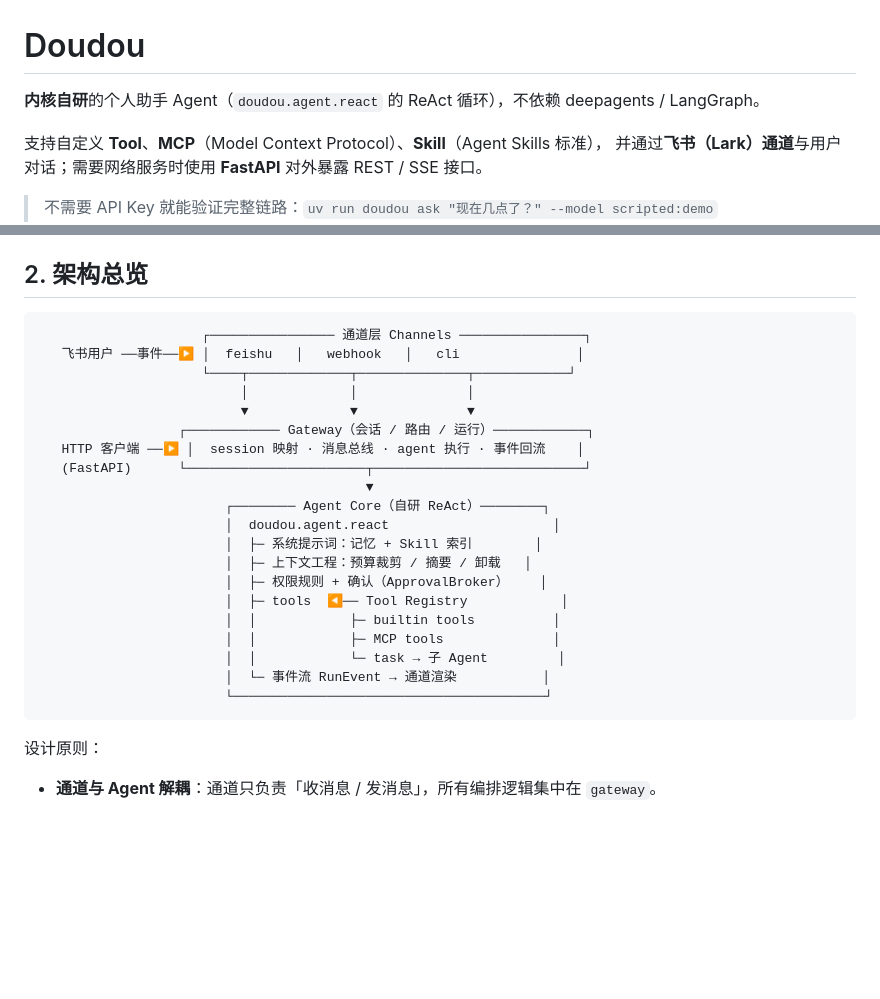
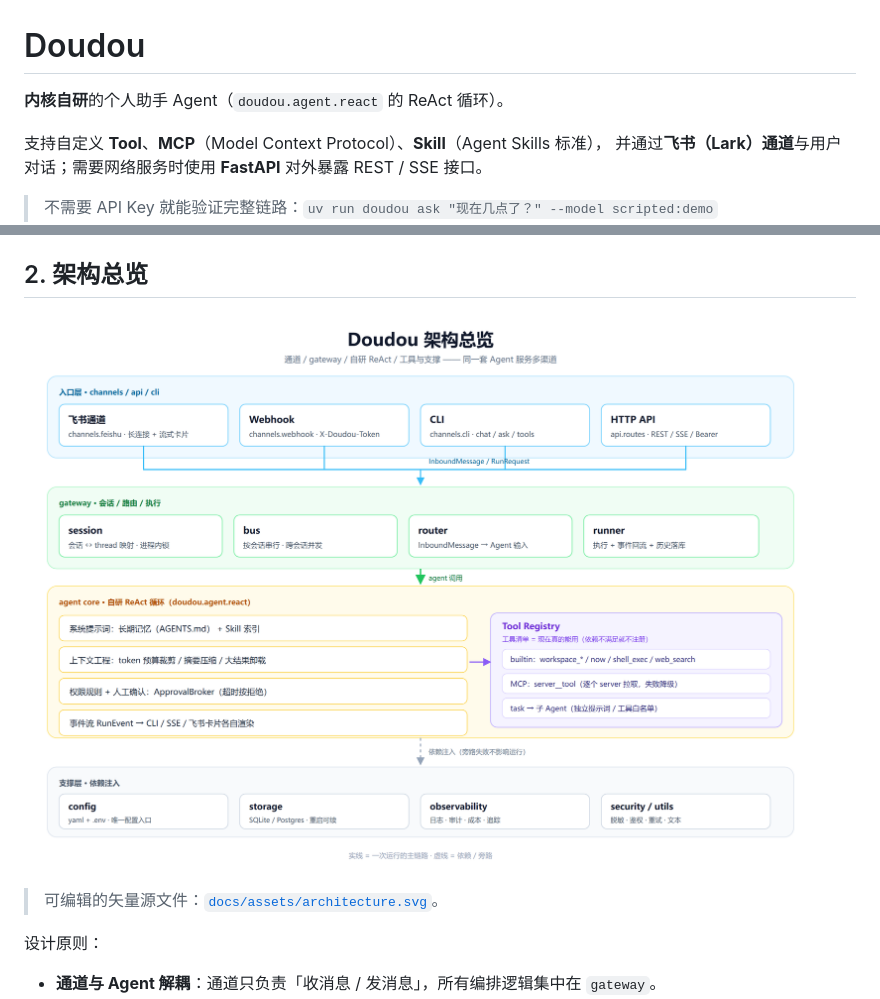
Before and after one commit to coderjiangle/Doudou, a Markdown page: README.md, 2 parts joined by grey strips. GitHub-like rendering; pictures changed too: docs/assets/architecture.png (added); blank space fills up the shorter version.

Commit message:
docs: README 架构图换成 PNG（附 SVG 源文件）
- 用 docs/assets/architecture.png 替掉 §2 的 ASCII 图，四层结构与实际实现一致；
  SVG 源文件一并入库，改样式后重新渲染即可。
- 顺带删掉开头那句「不依赖 deepagents / LangGraph」（改动来自本地工作区）。

````diff
--- a/README.md
+++ b/README.md
@@ -1,6 +1,6 @@
 # Doudou
 
-**内核自研**的个人助手 Agent（`doudou.agent.react` 的 ReAct 循环），不依赖 deepagents / LangGraph。
+**内核自研**的个人助手 Agent（`doudou.agent.react` 的 ReAct 循环）。
 
 支持自定义 **Tool**、**MCP**（Model Context Protocol）、**Skill**（Agent Skills 标准），
 并通过**飞书（Lark）通道**与用户对话；需要网络服务时使用 **FastAPI** 对外暴露 REST / SSE 接口。
@@ -49,28 +49,9 @@ uv run doudou chat --model scripted:demo                         # 交互式多
 
 ## 2. 架构总览
 
-```
-                     ┌──────────────── 通道层 Channels ────────────────┐
-   飞书用户 ──事件──▶ │  feishu   │   webhook   │   cli               │
-                     └────┬─────────────┬──────────────┬────────────┘
-                          │             │              │
-                          ▼             ▼              ▼
-                  ┌──────────── Gateway（会话 / 路由 / 运行）────────────┐
-   HTTP 客户端 ──▶ │  session 映射 · 消息总线 · agent 执行 · 事件回流    │
-   (FastAPI)      └───────────────────────┬───────────────────────────┘
-                                          ▼
-                        ┌──────── Agent Core（自研 ReAct）────────┐
-                        │  doudou.agent.react                     │
-                        │  ├─ 系统提示词：记忆 + Skill 索引        │
-                        │  ├─ 上下文工程：预算裁剪 / 摘要 / 卸载   │
-                        │  ├─ 权限规则 + 确认（ApprovalBroker）    │
-                        │  ├─ tools  ◀── Tool Registry            │
-                        │  │            ├─ builtin tools          │
-                        │  │            ├─ MCP tools              │
-                        │  │            └─ task → 子 Agent         │
-                        │  └─ 事件流 RunEvent → 通道渲染           │
-                        └────────────────────────────────────────┘
-```
+![Doudou 架构总览](docs/assets/architecture.png)
+
+> 可编辑的矢量源文件：[`docs/assets/architecture.svg`](docs/assets/architecture.svg)。
 
 设计原则：
 
````
Also changed, not shown: 1 other file.
